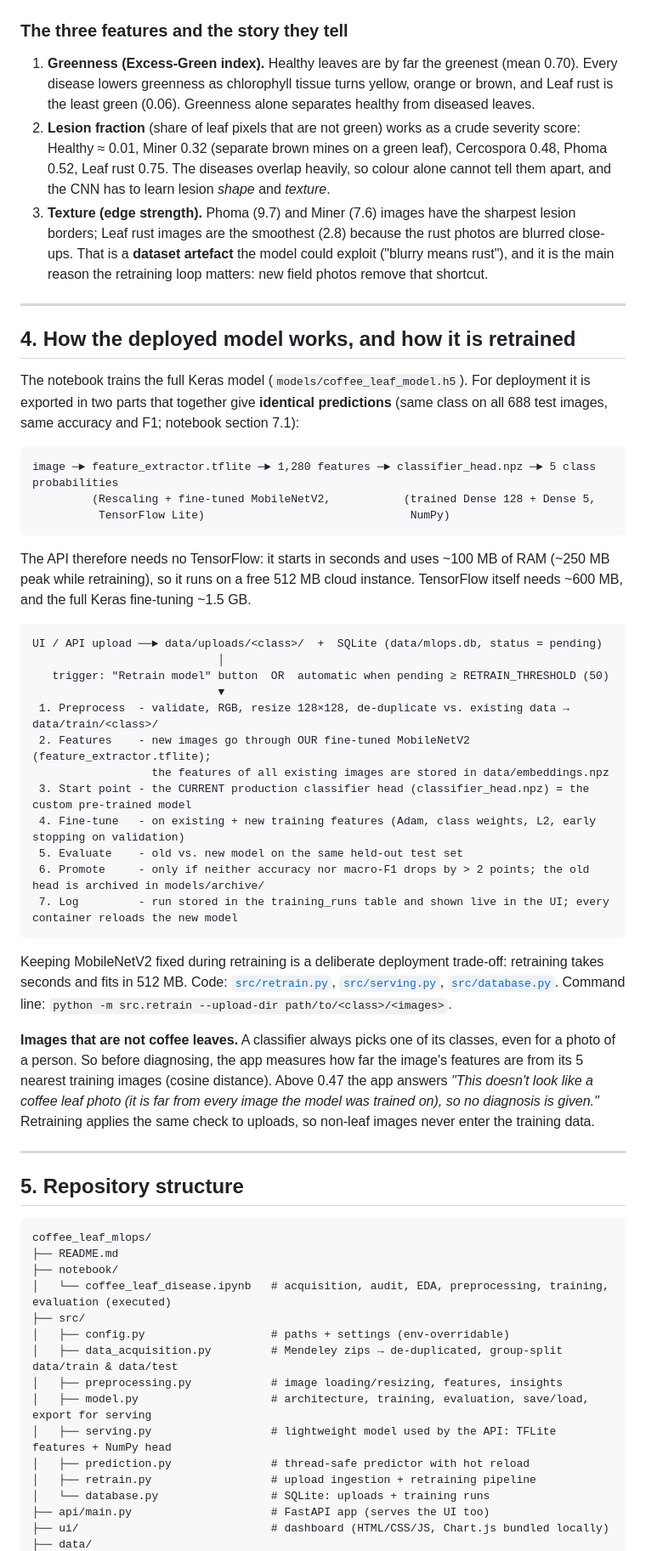
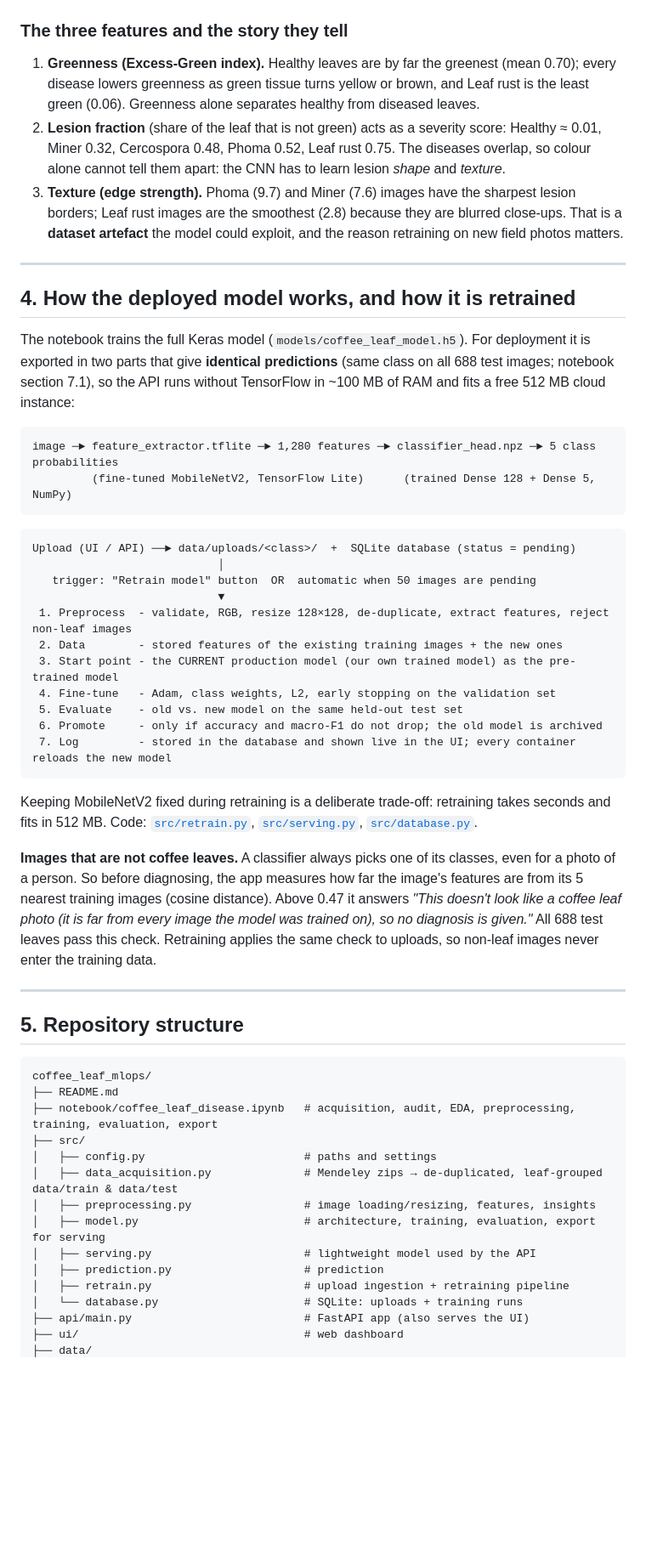
Before and after one commit to KeylaNyacyesa/coffee_leaf_mlops, a Markdown page: README.md, the part around one of its changes. Shown at 85% size. GitHub-like rendering; blank space fills up the shorter version.

````diff
--- a/README.md
+++ b/README.md
@@ -92,52 +85,48 @@ the 22:1 imbalance, and a **hyper-parameter search** (learning rate × dropout)
 | ![insights](docs/screenshots/insights.png) | ![retrain](docs/screenshots/retrain_done.png) |
 
 ### The three features and the story they tell
-1. **Greenness (Excess-Green index).** Healthy leaves are by far the greenest (mean 0.70). Every disease lowers greenness as chlorophyll tissue
-   turns yellow, orange or brown, and Leaf rust is the least green (0.06). Greenness alone separates healthy from diseased leaves.
-2. **Lesion fraction** (share of leaf pixels that are not green) works as a crude severity score: Healthy ≈ 0.01, Miner 0.32 (separate brown mines on a
-   green leaf), Cercospora 0.48, Phoma 0.52, Leaf rust 0.75. The diseases overlap heavily, so colour alone cannot tell them apart, and the CNN has to learn
-   lesion *shape* and *texture*.
-3. **Texture (edge strength).** Phoma (9.7) and Miner (7.6) images have the sharpest lesion borders; Leaf rust images are the smoothest (2.8) because the
-   rust photos are blurred close-ups. That is a **dataset artefact** the model could exploit ("blurry means rust"), and it is the main reason the
-   retraining loop matters: new field photos remove that shortcut.
+1. **Greenness (Excess-Green index).** Healthy leaves are by far the greenest (mean 0.70); every disease lowers greenness as green
+   tissue turns yellow or brown, and Leaf rust is the least green (0.06). Greenness alone separates healthy from diseased leaves.
+2. **Lesion fraction** (share of the leaf that is not green) acts as a severity score: Healthy ≈ 0.01, Miner 0.32, Cercospora 0.48,
+   Phoma 0.52, Leaf rust 0.75. The diseases overlap, so colour alone cannot tell them apart: the CNN has to learn lesion *shape* and *texture*.
+3. **Texture (edge strength).** Phoma (9.7) and Miner (7.6) images have the sharpest lesion borders; Leaf rust images are the smoothest
+   (2.8) because they are blurred close-ups. That is a **dataset artefact** the model could exploit, and the reason retraining on new
+   field photos matters.
 
 ---
 
 ## 4. How the deployed model works, and how it is retrained
 
-The notebook trains the full Keras model (`models/coffee_leaf_model.h5`). For deployment it is exported in two parts that
-together give **identical predictions** (same class on all 688 test images, same accuracy and F1; notebook section 7.1):
+The notebook trains the full Keras model (`models/coffee_leaf_model.h5`). For deployment it is exported in two parts that give
+**identical predictions** (same class on all 688 test images; notebook section 7.1), so the API runs without TensorFlow in
+~100 MB of RAM and fits a free 512 MB cloud instance:
 
 ```
 image ─► feature_extractor.tflite ─► 1,280 features ─► classifier_head.npz ─► 5 class probabilities
-         (Rescaling + fine-tuned MobileNetV2,           (trained Dense 128 + Dense 5,
-          TensorFlow Lite)                               NumPy)
+         (fine-tuned MobileNetV2, TensorFlow Lite)      (trained Dense 128 + Dense 5, NumPy)
 ```
 
-The API therefore needs no TensorFlow: it starts in seconds and uses ~100 MB of RAM (~250 MB peak while retraining),
-so it runs on a free 512 MB cloud instance. TensorFlow itself needs ~600 MB, and the full Keras fine-tuning ~1.5 GB.
-
 ```
-UI / API upload ──► data/uploads/<class>/  +  SQLite (data/mlops.db, status = pending)
+Upload (UI / API) ──► data/uploads/<class>/  +  SQLite database (status = pending)
                             │
-   trigger: "Retrain model" button  OR  automatic when pending ≥ RETRAIN_THRESHOLD (50)
+   trigger: "Retrain model" button  OR  automatic when 50 images are pending
                             ▼
- 1. Preprocess  - validate, RGB, resize 128×128, de-duplicate vs. existing data → data/train/<class>/
- 2. Features    - new images go through OUR fine-tuned MobileNetV2 (feature_extractor.tflite);
-                  the features of all existing images are stored in data/embeddings.npz
- 3. Start point - the CURRENT production classifier head (classifier_head.npz) = the custom pre-trained model
- 4. Fine-tune   - on existing + new training features (Adam, class weights, L2, early stopping on validation)
+ 1. Preprocess  - validate, RGB, resize 128×128, de-duplicate, extract features, reject non-leaf images
+ 2. Data        - stored features of the existing training images + the new ones
+ 3. Start point - the CURRENT production model (our own trained model) as the pre-trained model
+ 4. Fine-tune   - Adam, class weights, L2, early stopping on the validation set
  5. Evaluate    - old vs. new model on the same held-out test set
- 6. Promote     - only if neither accuracy nor macro-F1 drops by > 2 points; the old head is archived in models/archive/
- 7. Log         - run stored in the training_runs table and shown live in the UI; every container reloads the new model
+ 6. Promote     - only if accuracy and macro-F1 do not drop; the old model is archived
+ 7. Log         - stored in the database and shown live in the UI; every container reloads the new model
 ```
 
-Keeping MobileNetV2 fixed during retraining is a deliberate deployment trade-off: retraining takes seconds and fits in 512 MB.
+Keeping MobileNetV2 fixed during retraining is a deliberate trade-off: retraining takes seconds and fits in 512 MB.
 Code: [`src/retrain.py`](src/retrain.py), [`src/serving.py`](src/serving.py), [`src/database.py`](src/database.py).
-Command line: `python -m src.retrain --upload-dir path/to/<class>/<images>`.
 
 **Images that are not coffee leaves.** A classifier always picks one of its classes, even for a photo of a person. So before
-diagnosing, the app measures how far the image's features are from its 5 nearest training images (cosine distance). Above 0.47 the app answers *"This doesn't look like a coffee leaf photo (it is far from every image the model was trained on), so no diagnosis is given."* Retraining applies the same check to uploads, so non-leaf images never enter the training data.
+diagnosing, the app measures how far the image's features are from its 5 nearest training images (cosine distance). Above 0.47
+it answers *"This doesn't look like a coffee leaf photo (it is far from every image the model was trained on), so no diagnosis is
+given."* All 688 test leaves pass this check. Retraining applies the same check to uploads, so non-leaf images never enter the training data.
 
 ---
 
@@ -146,17 +135,16 @@ diagnosing, the app measures how far the image's features are from its 5 nearest
 ```
 coffee_leaf_mlops/
 ├── README.md
-├── notebook/
-│   └── coffee_leaf_disease.ipynb   # acquisition, audit, EDA, preprocessing, training, evaluation (executed)
+├── notebook/coffee_leaf_disease.ipynb   # acquisition, audit, EDA, preprocessing, training, evaluation, export
 ├── src/
-│   ├── config.py                   # paths + settings (env-overridable)
-│   ├── data_acquisition.py         # Mendeley zips → de-duplicated, group-split data/train & data/test
-│   ├── preprocessing.py            # image loading/resizing, features, insights
-│   ├── model.py                    # architecture, training, evaluation, save/load, export for serving
-│   ├── serving.py                  # lightweight model used by the API: TFLite features + NumPy head
-│   ├── prediction.py               # thread-safe predictor with hot reload
-│   ├── retrain.py                  # upload ingestion + retraining pipeline
-│   └── database.py                 # SQLite: uploads + training runs
-├── api/main.py                     # FastAPI app (serves the UI too)
-├── ui/                             # dashboard (HTML/CSS/JS, Chart.js bundled locally)
+│   ├── config.py                        # paths and settings
+│   ├── data_acquisition.py              # Mendeley zips → de-duplicated, leaf-grouped data/train & data/test
+│   ├── preprocessing.py                 # image loading/resizing, features, insights
+│   ├── model.py                         # architecture, training, evaluation, export for serving
+│   ├── serving.py                       # lightweight model used by the API
+│   ├── prediction.py                    # prediction
+│   ├── retrain.py                       # upload ingestion + retraining pipeline
+│   └── database.py                      # SQLite: uploads + training runs
+├── api/main.py                          # FastAPI app (also serves the UI)
+├── ui/                                  # web dashboard
 ├── data/
````
Also changed, not shown: other parts of README.md (+67 -138 lines), docs/screenshots/insights.png, docs/screenshots/predict.png, docs/screenshots/retrain_running.png (deleted), 1 other file.
